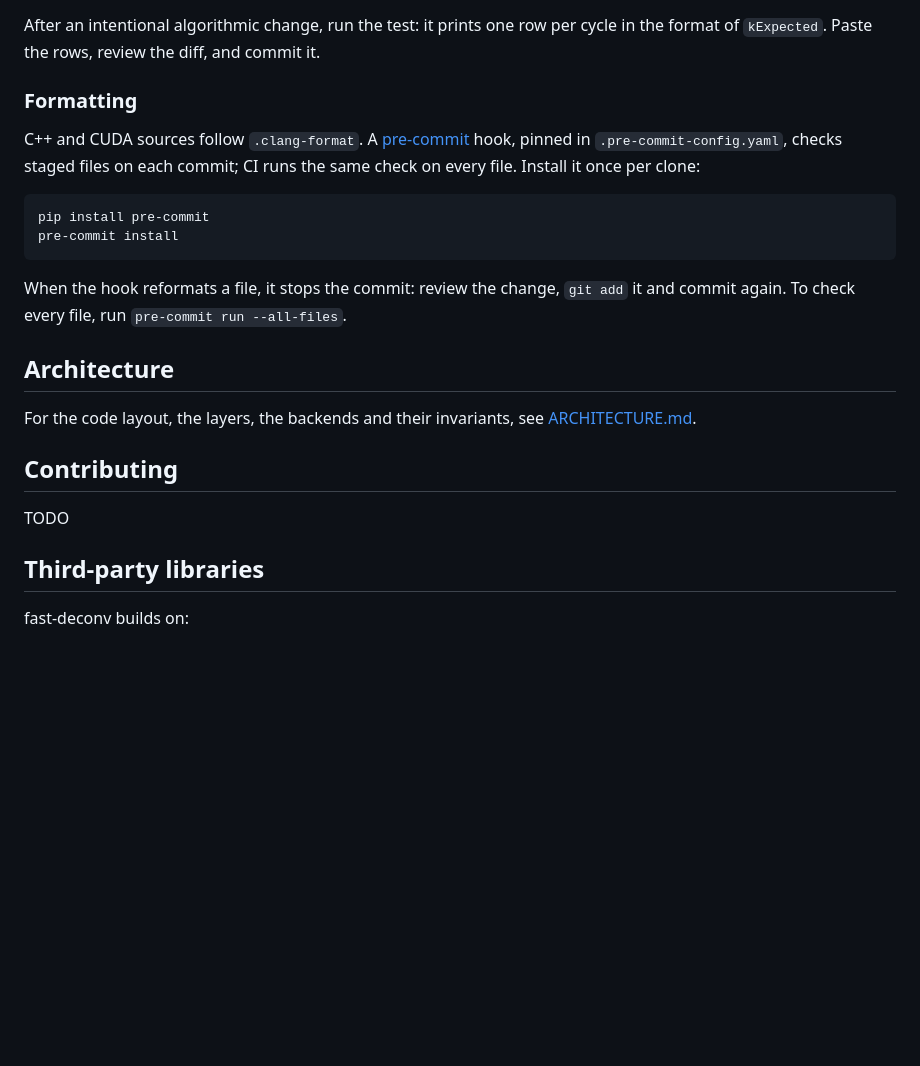
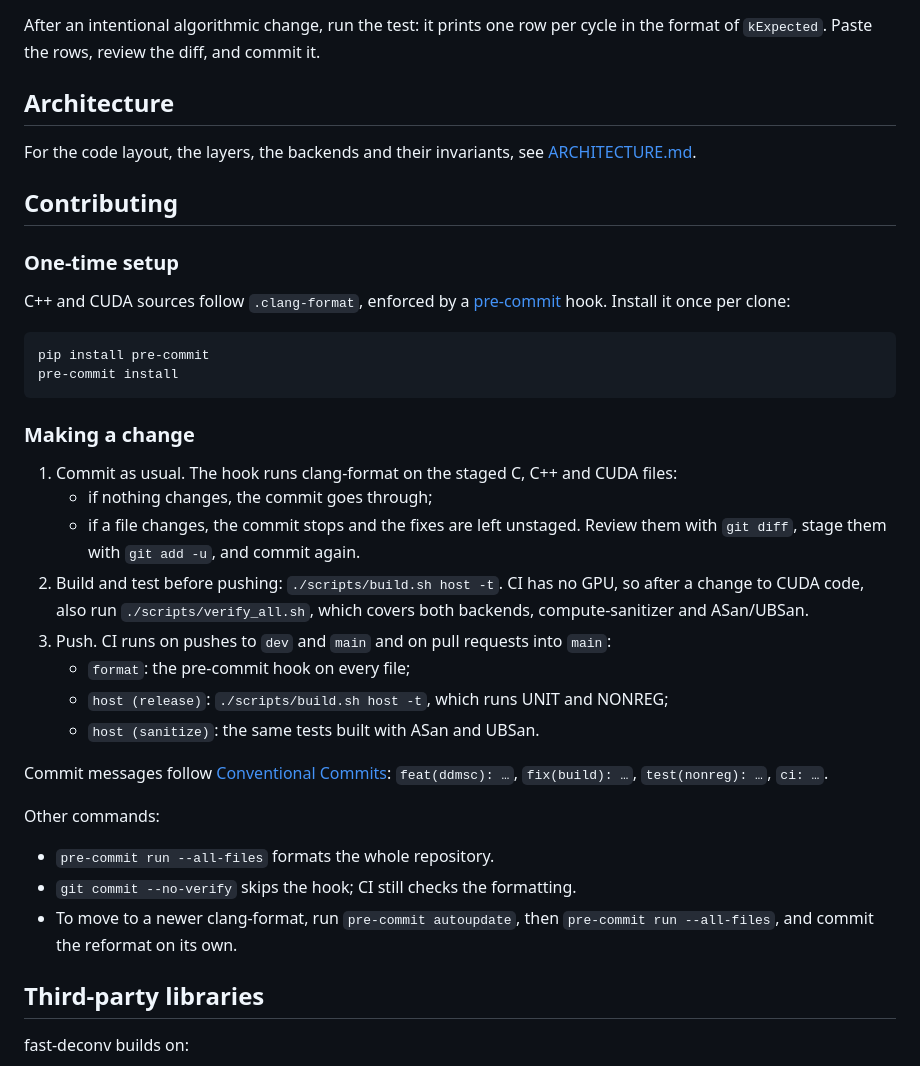
Before and after one commit to HugoGaquere/fast-deconv, a Markdown page: README.md, the part around the change. GitHub-like rendering; blank space fills up the shorter version.

Commit message:
docs: describe the contribution workflow in the README
The Contributing section explains the pre-commit hook, the checks to run
before pushing and what CI runs. It replaces the Formatting subsection.

````diff
--- a/README.md
+++ b/README.md
@@ -279,10 +279,15 @@ first, which downloads it from a GitHub release (126 MB) into `tests/data/lofar_
 After an intentional algorithmic change, run the test: it prints one row per cycle in the format of
 `kExpected`. Paste the rows, review the diff, and commit it.
 
-### Formatting
+## Architecture
 
-C++ and CUDA sources follow `.clang-format`. A [pre-commit](https://pre-commit.com) hook, pinned in
-`.pre-commit-config.yaml`, checks staged files on each commit; CI runs the same check on every file.
+For the code layout, the layers, the backends and their invariants, see [ARCHITECTURE.md](ARCHITECTURE.md).
+
+## Contributing
+
+### One-time setup
+
+C++ and CUDA sources follow `.clang-format`, enforced by a [pre-commit](https://pre-commit.com) hook.
 Install it once per clone:
 
 ```bash
@@ -290,16 +295,28 @@ pip install pre-commit
 pre-commit install
 ```
 
-When the hook reformats a file, it stops the commit: review the change, `git add` it and commit again.
-To check every file, run `pre-commit run --all-files`.
+### Making a change
 
-## Architecture
+1. Commit as usual. The hook runs clang-format on the staged C, C++ and CUDA files:
+   - if nothing changes, the commit goes through;
+   - if a file changes, the commit stops and the fixes are left unstaged. Review them with `git diff`,
+     stage them with `git add -u`, and commit again.
+2. Build and test before pushing: `./scripts/build.sh host -t`. CI has no GPU, so after a change to CUDA
+   code, also run `./scripts/verify_all.sh`, which covers both backends, compute-sanitizer and ASan/UBSan.
+3. Push. CI runs on pushes to `dev` and `main` and on pull requests into `main`:
+   - `format`: the pre-commit hook on every file;
+   - `host (release)`: `./scripts/build.sh host -t`, which runs UNIT and NONREG;
+   - `host (sanitize)`: the same tests built with ASan and UBSan.
 
-For the code layout, the layers, the backends and their invariants, see [ARCHITECTURE.md](ARCHITECTURE.md).
+Commit messages follow [Conventional Commits](https://www.conventionalcommits.org): `feat(ddmsc): …`,
+`fix(build): …`, `test(nonreg): …`, `ci: …`.
 
-## Contributing
+Other commands:
 
-TODO
+- `pre-commit run --all-files` formats the whole repository.
+- `git commit --no-verify` skips the hook; CI still checks the formatting.
+- To move to a newer clang-format, run `pre-commit autoupdate`, then `pre-commit run --all-files`, and
+  commit the reformat on its own.
 
 ## Third-party libraries
 
````
